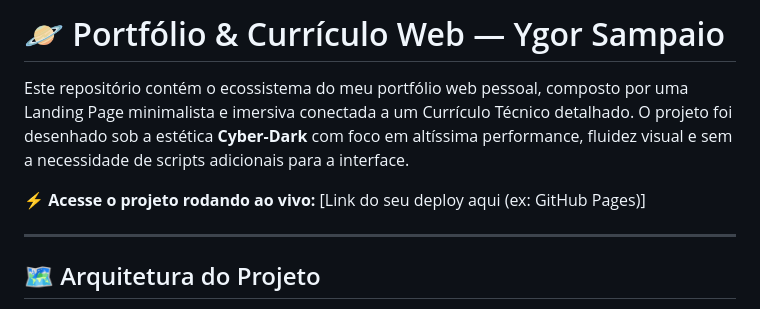
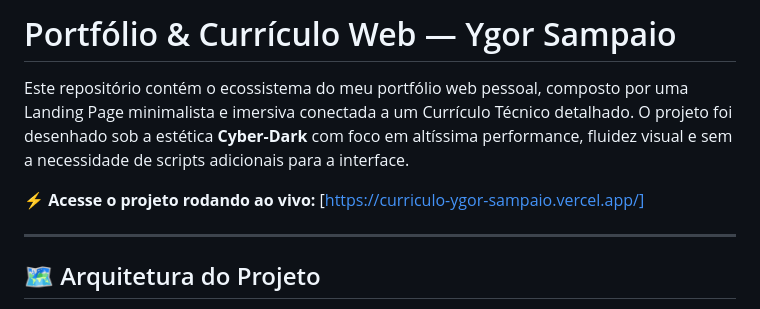
Before and after one commit to ygorsampaio/Curriculo-Ygor-Sampaio, a Markdown page: README.md, the part around the change. Drawn GitHub-style.

```diff
--- a/README.md
+++ b/README.md
@@ -1,8 +1,8 @@
-# 🪐 Portfólio & Currículo Web — Ygor Sampaio
+# Portfólio & Currículo Web — Ygor Sampaio
 
 Este repositório contém o ecossistema do meu portfólio web pessoal, composto por uma Landing Page minimalista e imersiva conectada a um Currículo Técnico detalhado. O projeto foi desenhado sob a estética **Cyber-Dark** com foco em altíssima performance, fluidez visual e sem a necessidade de scripts adicionais para a interface.
 
-⚡ **Acesse o projeto rodando ao vivo:** [Link do seu deploy aqui (ex: GitHub Pages)]
+⚡ **Acesse o projeto rodando ao vivo:** [https://curriculo-ygor-sampaio.vercel.app/]
 
 ---
 
```
